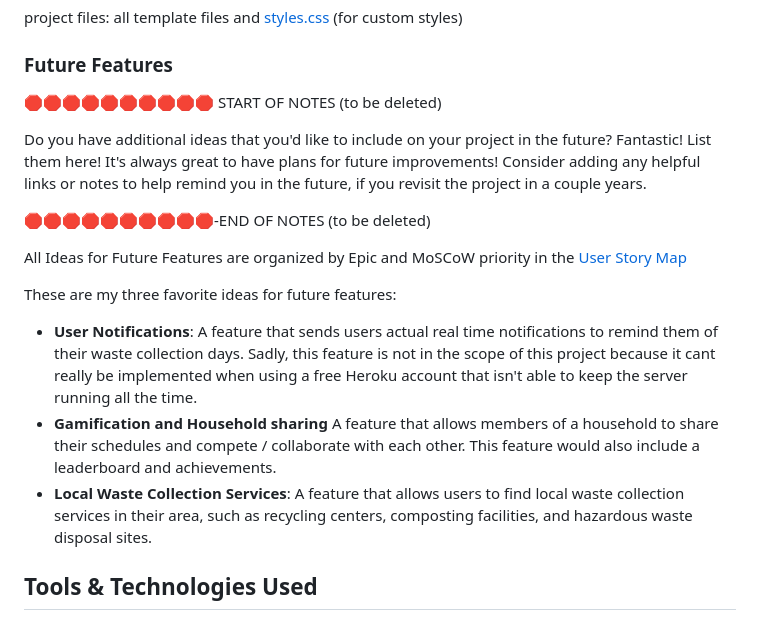
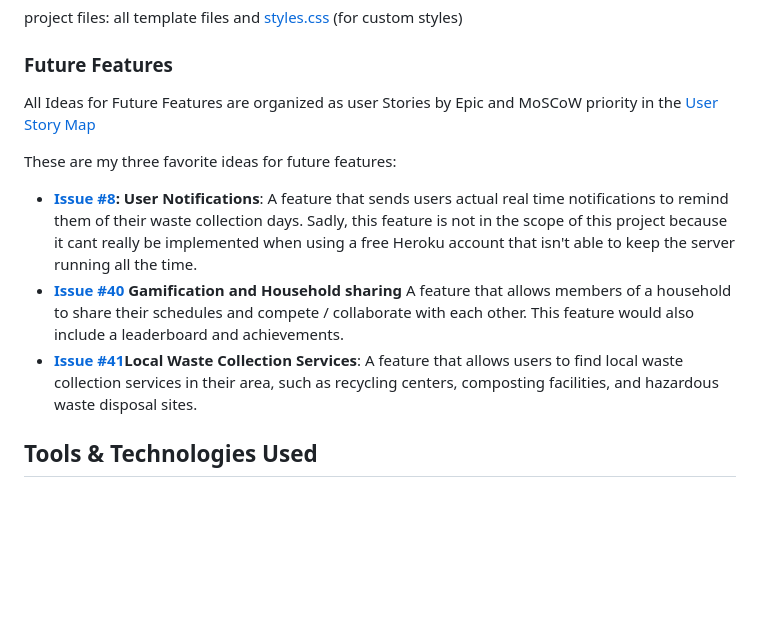
Before and after one commit to benschaf/waste-schedule, a Markdown page: README.md, the part around one of its changes. Drawn GitHub-style; blank space fills up the shorter version.

Commit message:
doc: add future features to README.md

```diff
--- a/README.md
+++ b/README.md
@@ -262,21 +262,12 @@ project files: all template files and [styles.css](static/css/styles.css) (for c
 
 ### Future Features
 
-🛑🛑🛑🛑🛑🛑🛑🛑🛑🛑 START OF NOTES (to be deleted)
-
-Do you have additional ideas that you'd like to include on your project in the future?
-Fantastic! List them here!
-It's always great to have plans for future improvements!
-Consider adding any helpful links or notes to help remind you in the future, if you revisit the project in a couple years.
-
-🛑🛑🛑🛑🛑🛑🛑🛑🛑🛑-END OF NOTES (to be deleted)
-
-All Ideas for Future Features are organized by Epic and MoSCoW priority in the [User Story Map](https://github.com/users/benschaf/projects/9/views/2)
+All Ideas for Future Features are organized as user Stories by Epic and MoSCoW priority in the [User Story Map](https://github.com/users/benschaf/projects/9/views/2)
 
 These are my three favorite ideas for future features:
-- **User Notifications**: A feature that sends users actual real time notifications to remind them of their waste collection days. Sadly, this feature is not in the scope of this project because it cant really be implemented when using a free Heroku account that isn't able to keep the server running all the time.
-- **Gamification and Household sharing** A feature that allows members of a household to share their schedules and compete / collaborate with each other. This feature would also include a leaderboard and achievements.
-- **Local Waste Collection Services**: A feature that allows users to find local waste collection services in their area, such as recycling centers, composting facilities, and hazardous waste disposal sites.
+- **[Issue #8](https://github.com/benschaf/waste-schedule/issues/8): User Notifications**: A feature that sends users actual real time notifications to remind them of their waste collection days. Sadly, this feature is not in the scope of this project because it cant really be implemented when using a free Heroku account that isn't able to keep the server running all the time.
+- **[Issue #40](https://github.com/benschaf/waste-schedule/issues/40) Gamification and Household sharing** A feature that allows members of a household to share their schedules and compete / collaborate with each other. This feature would also include a leaderboard and achievements.
+- **[Issue #41](https://github.com/benschaf/waste-schedule/issues/41)Local Waste Collection Services**: A feature that allows users to find local waste collection services in their area, such as recycling centers, composting facilities, and hazardous waste disposal sites.
 
 
 ## Tools & Technologies Used
```
Also changed, not shown: other parts of README.md (+1 -1 lines).
